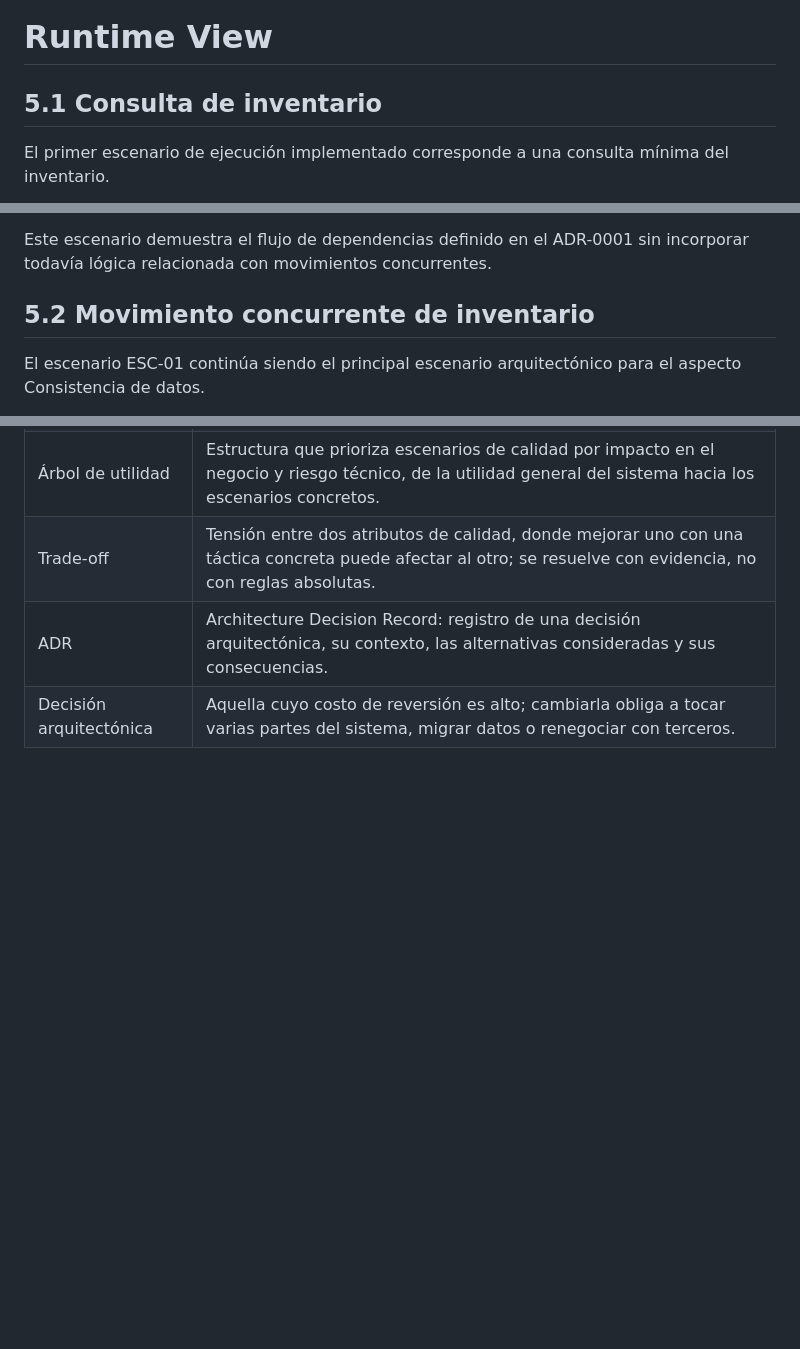
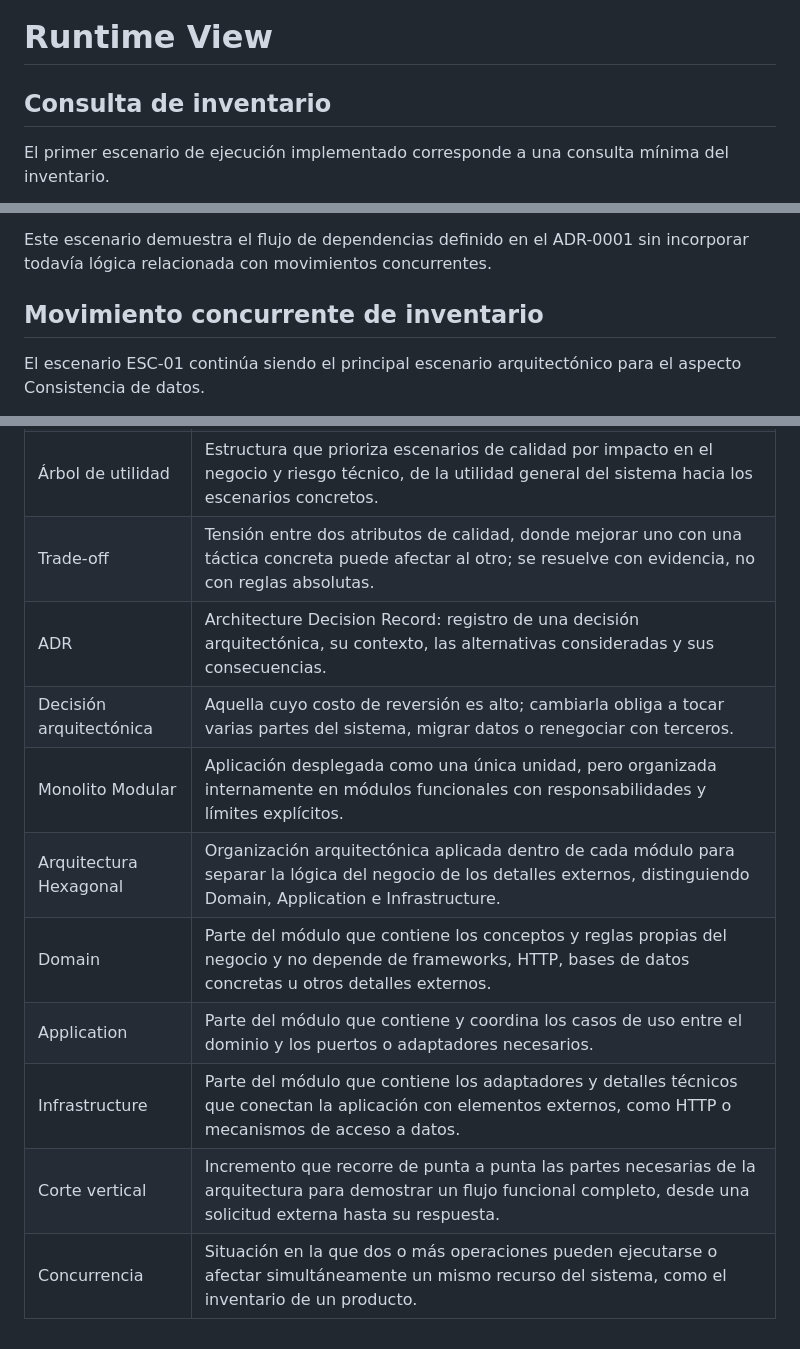
Before and after one commit to ISCOUTB/AS_202620_InvenTrack, a Markdown page: docs/arc42/arc42-template-EN.md, 3 parts joined by grey strips. GitHub-like rendering; blank space fills up the shorter version.

Commit message:
Revise section titles and enhance glossary entries
Updated section titles and added new terms to the glossary.

```diff
--- a/docs/arc42/arc42-template-EN.md
+++ b/docs/arc42/arc42-template-EN.md
@@ -357,7 +357,7 @@ Este corte no pretende implementar todavía toda la gestión del inventario. Su
 
 # Runtime View
 
-## 5.1 Consulta de inventario
+## Consulta de inventario
 
 El primer escenario de ejecución implementado corresponde a una consulta mínima del inventario.
 
@@ -392,7 +392,7 @@ sequenceDiagram
 
 Este escenario demuestra el flujo de dependencias definido en el ADR-0001 sin incorporar todavía lógica relacionada con movimientos concurrentes.
 
-## 5.2 Movimiento concurrente de inventario
+## Movimiento concurrente de inventario
 
 El escenario ESC-01 continúa siendo el principal escenario arquitectónico para el aspecto Consistencia de datos.
 
@@ -668,3 +668,10 @@ componentes de código sobre los cuales identificar riesgos concretos.)*
 | Trade-off | Tensión entre dos atributos de calidad, donde mejorar uno con una táctica concreta puede afectar al otro; se resuelve con evidencia, no con reglas absolutas. |
 | ADR | Architecture Decision Record: registro de una decisión arquitectónica, su contexto, las alternativas consideradas y sus consecuencias. |
 | Decisión arquitectónica | Aquella cuyo costo de reversión es alto; cambiarla obliga a tocar varias partes del sistema, migrar datos o renegociar con terceros. |
+| Monolito Modular | Aplicación desplegada como una única unidad, pero organizada internamente en módulos funcionales con responsabilidades y límites explícitos. |
+| Arquitectura Hexagonal | Organización arquitectónica aplicada dentro de cada módulo para separar la lógica del negocio de los detalles externos, distinguiendo Domain, Application e Infrastructure. |
+| Domain | Parte del módulo que contiene los conceptos y reglas propias del negocio y no depende de frameworks, HTTP, bases de datos concretas u otros detalles externos. |
+| Application | Parte del módulo que contiene y coordina los casos de uso entre el dominio y los puertos o adaptadores necesarios. |
+| Infrastructure | Parte del módulo que contiene los adaptadores y detalles técnicos que conectan la aplicación con elementos externos, como HTTP o mecanismos de acceso a datos. |
+| Corte vertical | Incremento que recorre de punta a punta las partes necesarias de la arquitectura para demostrar un flujo funcional completo, desde una solicitud externa hasta su respuesta. |
+| Concurrencia | Situación en la que dos o más operaciones pueden ejecutarse o afectar simultáneamente un mismo recurso del sistema, como el inventario de un producto. |
```
